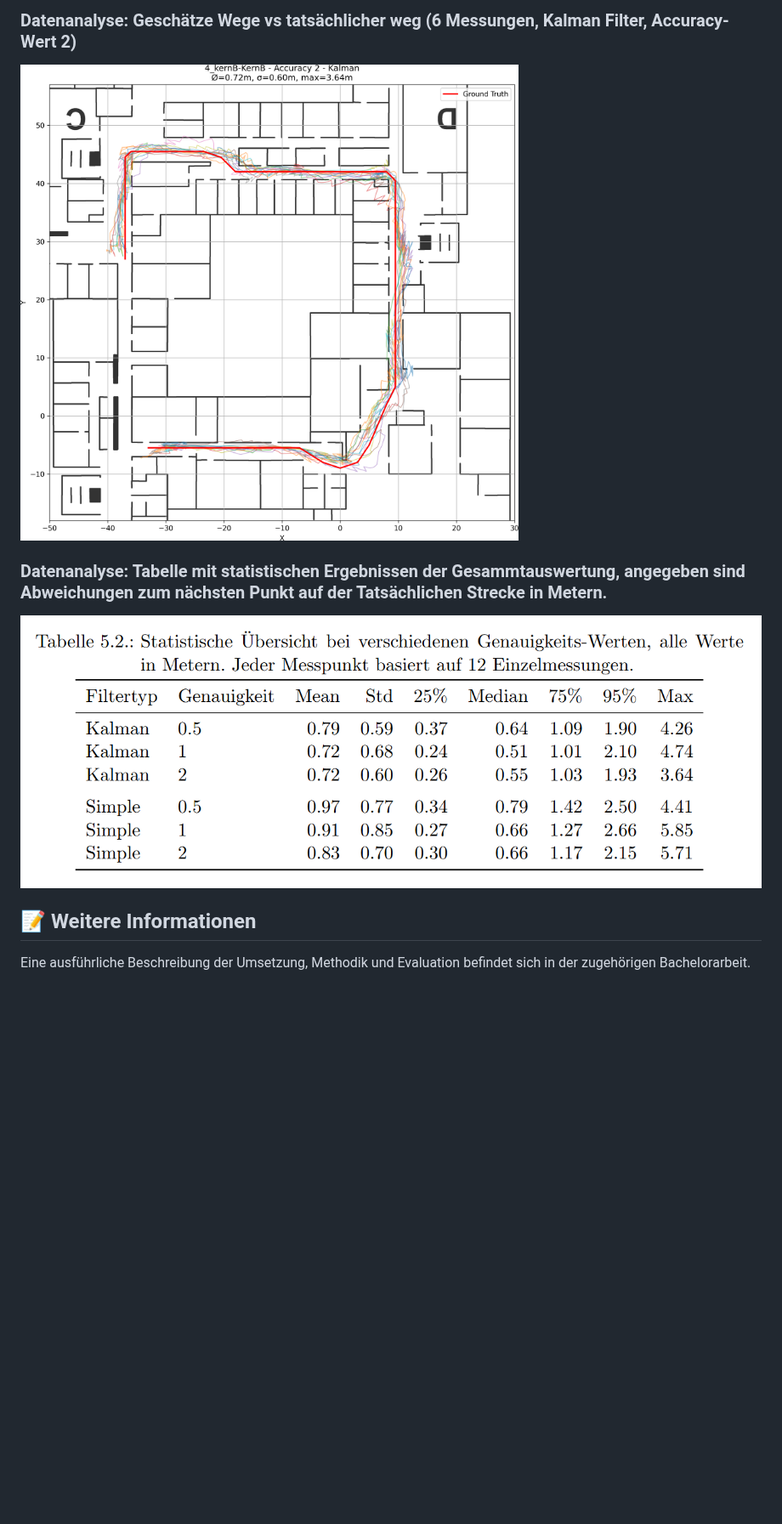
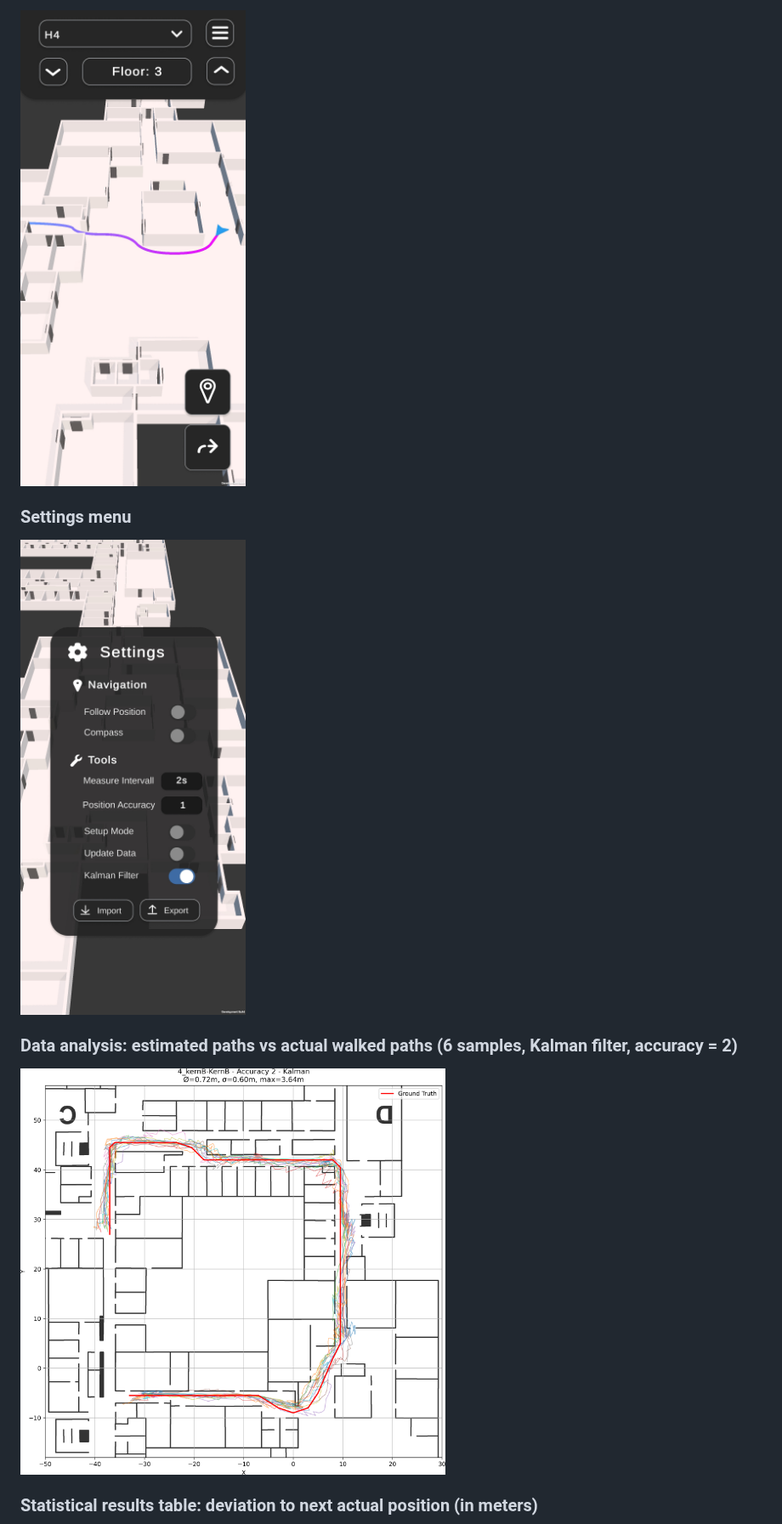
Before and after one commit to Nico-Jacobi/IndoorNavigator, a Markdown page: README.md, the part around one of its changes. Shown at 85% size. Drawn GitHub-style; blank space fills up the shorter version.

```diff
--- a/README.md
+++ b/README.md
@@ -84,13 +104,13 @@ Die finale Android-App zur Nutzung ohne Unity-Editor.
 
-### Datenanalyse: Geschätze Wege vs tatsächlicher weg (6 Messungen, Kalman Filter, Accuracy-Wert 2)
-![Grafik](images/Kalman2WalkedPaths.png)
+<img src="images/ActiveNavigationRounded.jpg" width="400"/>
 
-### Datenanalyse: Tabelle mit statistischen Ergebnissen der Gesammtauswertung, angegeben sind Abweichungen zum nächsten Punkt auf der Tatsächlichen Strecke in Metern.
-![Ungenauigkeitstabelle](images/Statistics.png)
+### Settings menu
 
+<img src="images/SettingsMenu.jpg" width="400"/>
 
-## 📝 Weitere Informationen
+### Data analysis: estimated paths vs actual walked paths (6 samples, Kalman filter, accuracy = 2)
 
-Eine ausführliche Beschreibung der Umsetzung, Methodik und Evaluation befindet sich in der zugehörigen Bachelorarbeit.
+<img src="images/Kalman2WalkedPaths.png" width="500"/>
 
+### Statistical results table: deviation to next actual position (in meters)
 
```
Also changed, not shown: other parts of README.md (+76 -49 lines).
